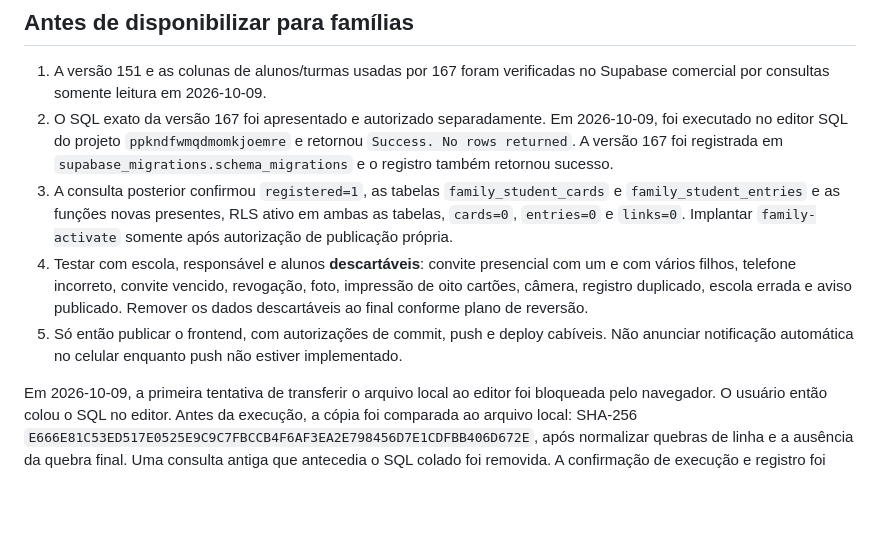
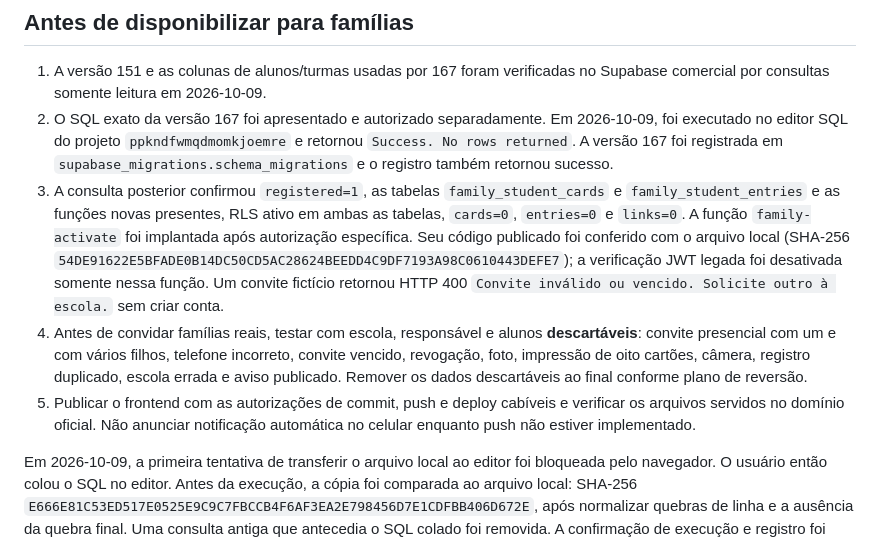
Before and after one commit to pcvaz77-web/caromero, a Markdown page: FAMILY-PORTAL-ROLLOUT.md, the part around the change. Drawn GitHub-style; blank space fills up the shorter version.

Commit message:
Document family activation deployment

```diff
--- a/FAMILY-PORTAL-ROLLOUT.md
+++ b/FAMILY-PORTAL-ROLLOUT.md
@@ -28,9 +28,9 @@
 
 1. A versão 151 e as colunas de alunos/turmas usadas por 167 foram verificadas no Supabase comercial por consultas somente leitura em 2026-10-09.
 2. O SQL exato da versão 167 foi apresentado e autorizado separadamente. Em 2026-10-09, foi executado no editor SQL do projeto `ppkndfwmqdmomkjoemre` e retornou `Success. No rows returned`. A versão 167 foi registrada em `supabase_migrations.schema_migrations` e o registro também retornou sucesso.
-3. A consulta posterior confirmou `registered=1`, as tabelas `family_student_cards` e `family_student_entries` e as funções novas presentes, RLS ativo em ambas as tabelas, `cards=0`, `entries=0` e `links=0`. Implantar `family-activate` somente após autorização de publicação própria.
-4. Testar com escola, responsável e alunos **descartáveis**: convite presencial com um e com vários filhos, telefone incorreto, convite vencido, revogação, foto, impressão de oito cartões, câmera, registro duplicado, escola errada e aviso publicado. Remover os dados descartáveis ao final conforme plano de reversão.
-5. Só então publicar o frontend, com autorizações de commit, push e deploy cabíveis. Não anunciar notificação automática no celular enquanto push não estiver implementado.
+3. A consulta posterior confirmou `registered=1`, as tabelas `family_student_cards` e `family_student_entries` e as funções novas presentes, RLS ativo em ambas as tabelas, `cards=0`, `entries=0` e `links=0`. A função `family-activate` foi implantada após autorização específica. Seu código publicado foi conferido com o arquivo local (SHA-256 `54DE91622E5BFADE0B14DC50CD5AC28624BEEDD4C9DF7193A98C0610443DEFE7`); a verificação JWT legada foi desativada somente nessa função. Um convite fictício retornou HTTP 400 `Convite inválido ou vencido. Solicite outro à escola.` sem criar conta.
+4. Antes de convidar famílias reais, testar com escola, responsável e alunos **descartáveis**: convite presencial com um e com vários filhos, telefone incorreto, convite vencido, revogação, foto, impressão de oito cartões, câmera, registro duplicado, escola errada e aviso publicado. Remover os dados descartáveis ao final conforme plano de reversão.
+5. Publicar o frontend com as autorizações de commit, push e deploy cabíveis e verificar os arquivos servidos no domínio oficial. Não anunciar notificação automática no celular enquanto push não estiver implementado.
 
 Em 2026-10-09, a primeira tentativa de transferir o arquivo local ao editor foi bloqueada pelo navegador. O usuário então colou o SQL no editor. Antes da execução, a cópia foi comparada ao arquivo local: SHA-256 `E666E81C53ED517E0525E9C9C7FBCCB4F6AF3EA2E798456D7E1CDFBB406D672E`, após normalizar quebras de linha e a ausência da quebra final. Uma consulta antiga que antecedia o SQL colado foi removida. A confirmação de execução e registro foi recebida no momento da ação. A migração foi aplicada e verificada conforme os itens acima.
 
```
